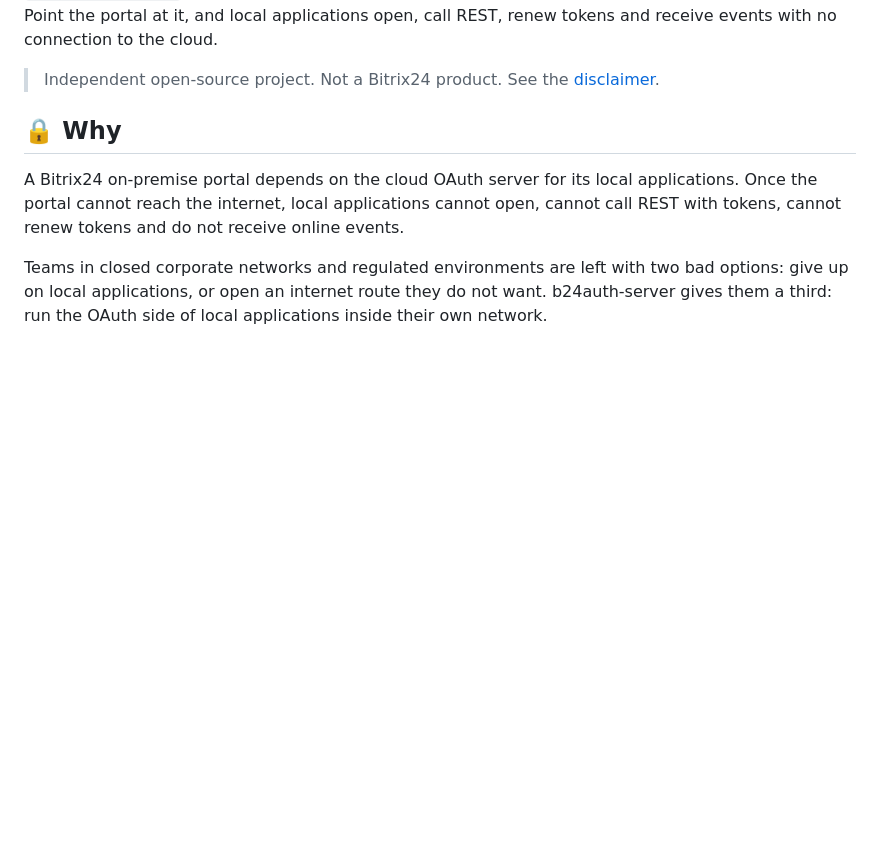
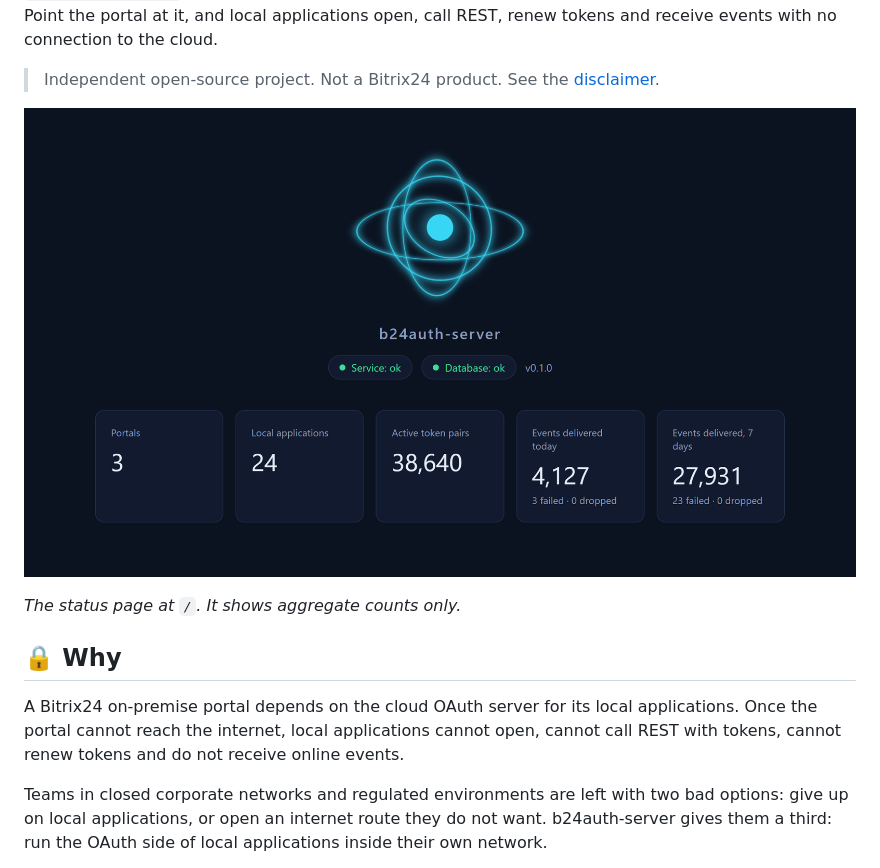
Before and after one commit to serg-vostrikov-bitrix/pocketauth24, a Markdown page: README.md, the part around the change. Drawn GitHub-style; pictures changed too: docs/images/status-page.png (added); blank space fills up the shorter version.

Commit message:
docs(readme): add a screenshot of the status page
Co-Authored-By: Claude Opus 5.5 <noreply@anthropic.com>

```diff
--- a/README.md
+++ b/README.md
@@ -18,6 +18,10 @@
 b24auth-server is an independent, self-hosted server that answers the OAuth calls a Bitrix24 on-premise portal would otherwise send to the cloud OAuth server (`oauth.bitrix.info` / `oauth.bitrix24.tech`). It runs as one container and one PostgreSQL 17 database inside your network. Point the portal at it, and local applications open, call REST, renew tokens and receive events with no connection to the cloud.
 
 > Independent open-source project. Not a Bitrix24 product. See the [disclaimer](#disclaimer).
+
+![The public status page of b24auth-server: service and database state, portals, local applications, active token pairs and event deliveries](docs/images/status-page.png)
+
+_The status page at `/`. It shows aggregate counts only._
 
 ## 🔒 Why
 
```
Also changed, not shown: 1 other file.
